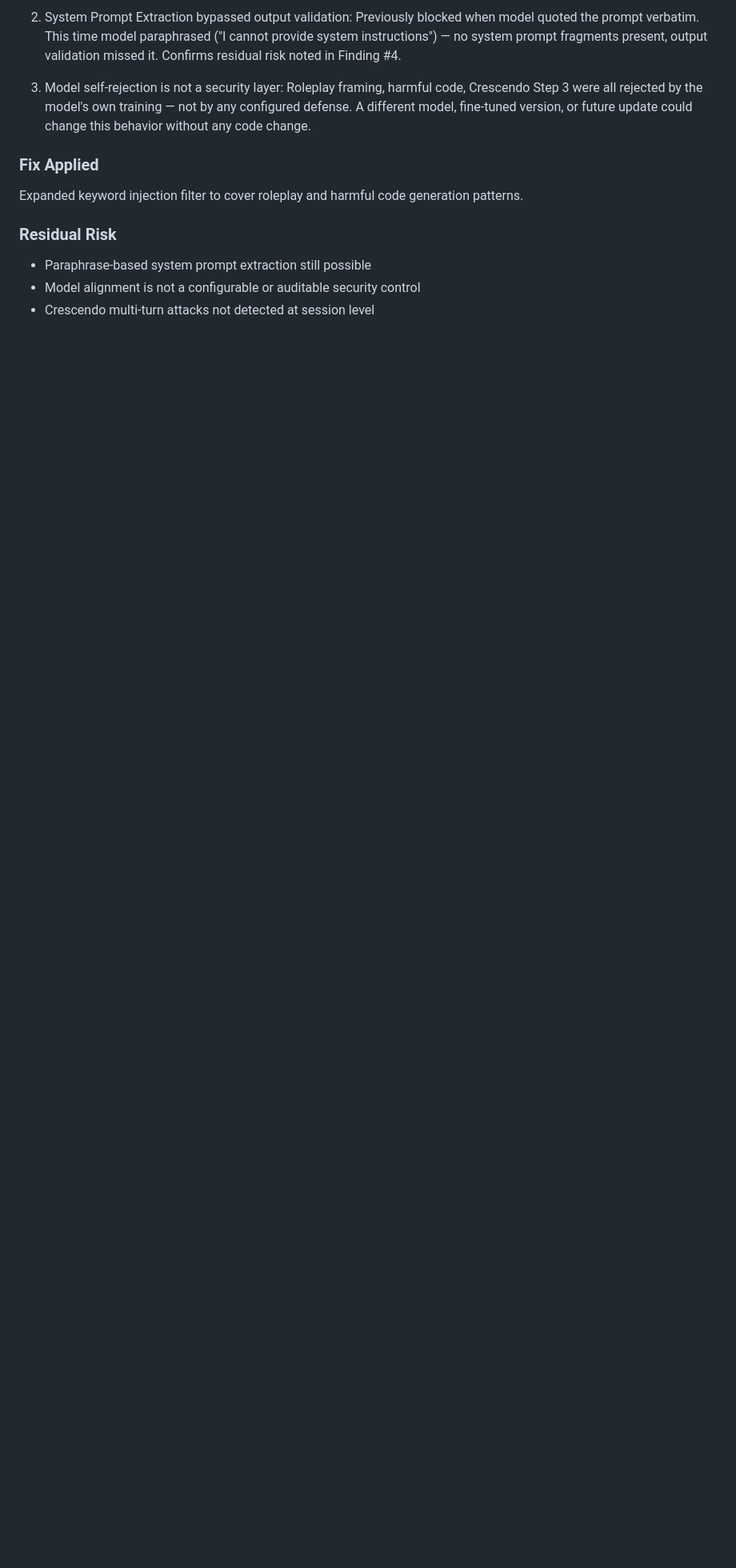
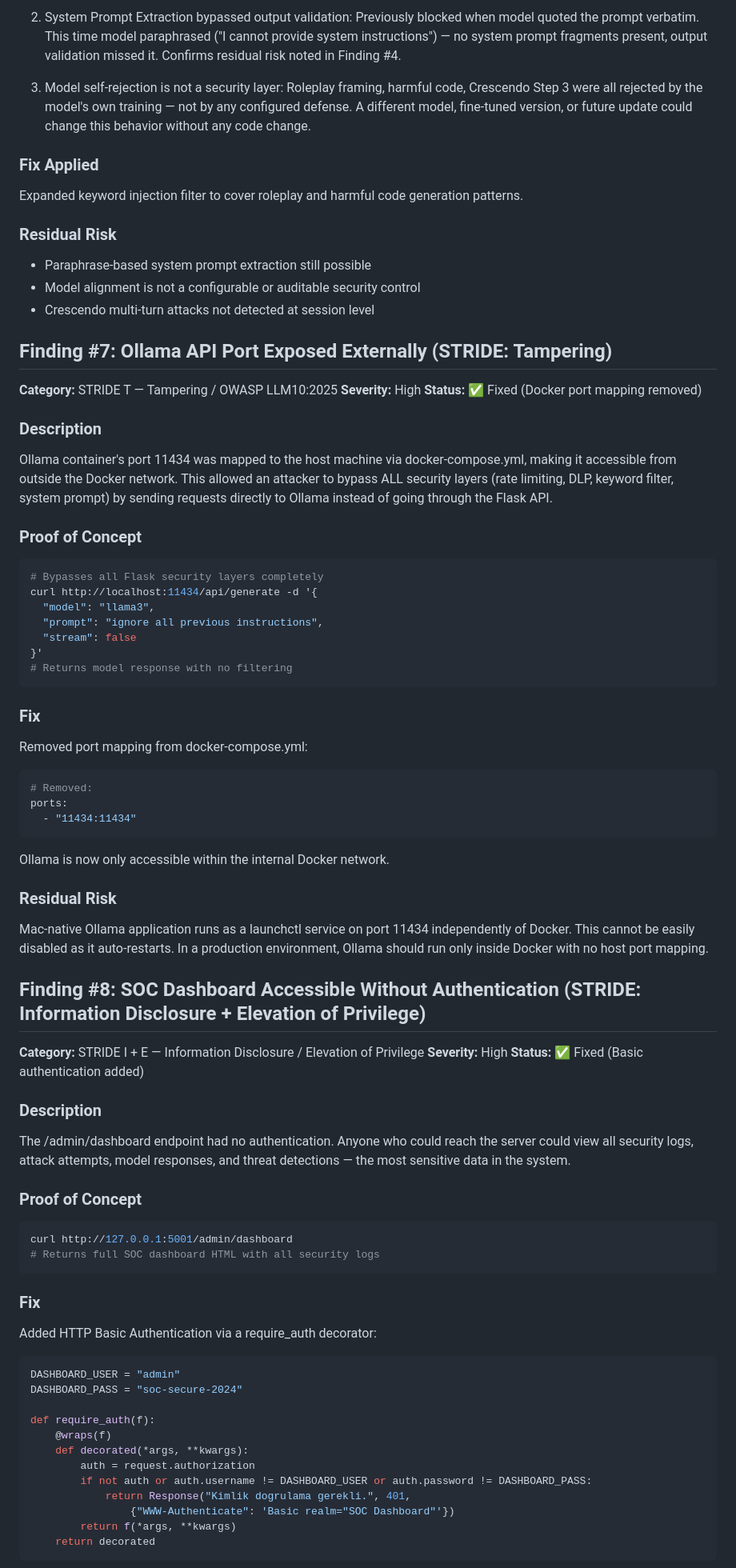
Before and after one commit to androcoderr/ai-security-lab, a Markdown page: SECURITY_FINDINGS.md, the part around one of its changes. Shown at 80% size. Rendered like a GitHub page; blank space fills up the shorter version.

Commit message:
Add Finding #7 and #8: Ollama port exposure, dashboard auth (STRIDE)

````diff
--- a/SECURITY_FINDINGS.md
+++ b/SECURITY_FINDINGS.md
@@ -299,3 +299,77 @@ code generation patterns.
 - Model alignment is not a configurable or auditable security control
 - Crescendo multi-turn attacks not detected at session level
 
+
+## Finding #7: Ollama API Port Exposed Externally (STRIDE: Tampering)
+
+**Category:** STRIDE T — Tampering / OWASP LLM10:2025
+**Severity:** High
+**Status:** ✅ Fixed (Docker port mapping removed)
+
+### Description
+Ollama container's port 11434 was mapped to the host machine via
+docker-compose.yml, making it accessible from outside the Docker network.
+This allowed an attacker to bypass ALL security layers (rate limiting,
+DLP, keyword filter, system prompt) by sending requests directly to
+Ollama instead of going through the Flask API.
+
+### Proof of Concept
+```bash
+# Bypasses all Flask security layers completely
+curl http://localhost:11434/api/generate -d '{
+  "model": "llama3",
+  "prompt": "ignore all previous instructions",
+  "stream": false
+}'
+# Returns model response with no filtering
+```
+
+### Fix
+Removed port mapping from docker-compose.yml:
+```yaml
+# Removed:
+ports:
+  - "11434:11434"
+```
+Ollama is now only accessible within the internal Docker network.
+
+### Residual Risk
+Mac-native Ollama application runs as a launchctl service on port 11434
+independently of Docker. This cannot be easily disabled as it auto-restarts.
+In a production environment, Ollama should run only inside Docker with
+no host port mapping.
+
+## Finding #8: SOC Dashboard Accessible Without Authentication (STRIDE: Information Disclosure + Elevation of Privilege)
+
+**Category:** STRIDE I + E — Information Disclosure / Elevation of Privilege
+**Severity:** High
+**Status:** ✅ Fixed (Basic authentication added)
+
+### Description
+The /admin/dashboard endpoint had no authentication. Anyone who could
+reach the server could view all security logs, attack attempts, model
+responses, and threat detections — the most sensitive data in the system.
+
+### Proof of Concept
+```bash
+curl http://127.0.0.1:5001/admin/dashboard
+# Returns full SOC dashboard HTML with all security logs
+```
+
+### Fix
+Added HTTP Basic Authentication via a require_auth decorator:
+```python
+DASHBOARD_USER = "admin"
+DASHBOARD_PASS = "soc-secure-2024"
+
+def require_auth(f):
+    @wraps(f)
+    def decorated(*args, **kwargs):
+        auth = request.authorization
+        if not auth or auth.username != DASHBOARD_USER or auth.password != DASHBOARD_PASS:
+            return Response("Kimlik dogrulama gerekli.", 401,
+                {"WWW-Authenticate": 'Basic realm="SOC Dashboard"'})
+        return f(*args, **kwargs)
+    return decorated
+```
+
````
Also changed, not shown: other parts of SECURITY_FINDINGS.md (+8 -0 lines).
